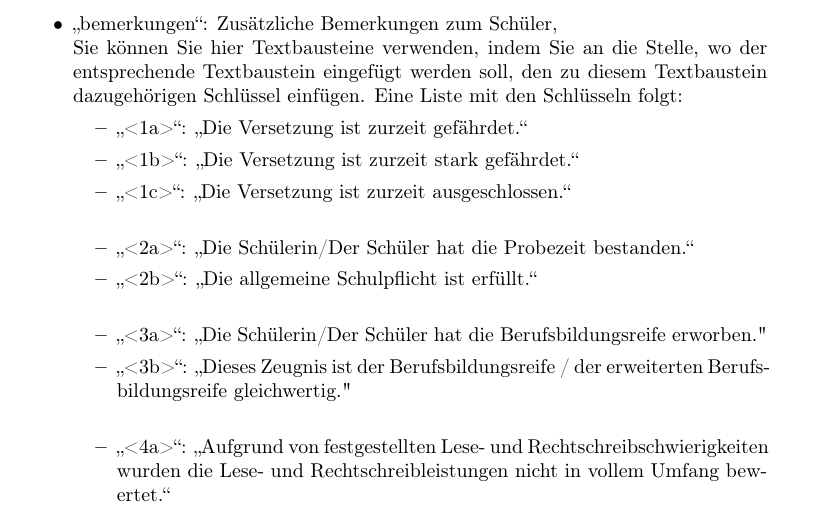
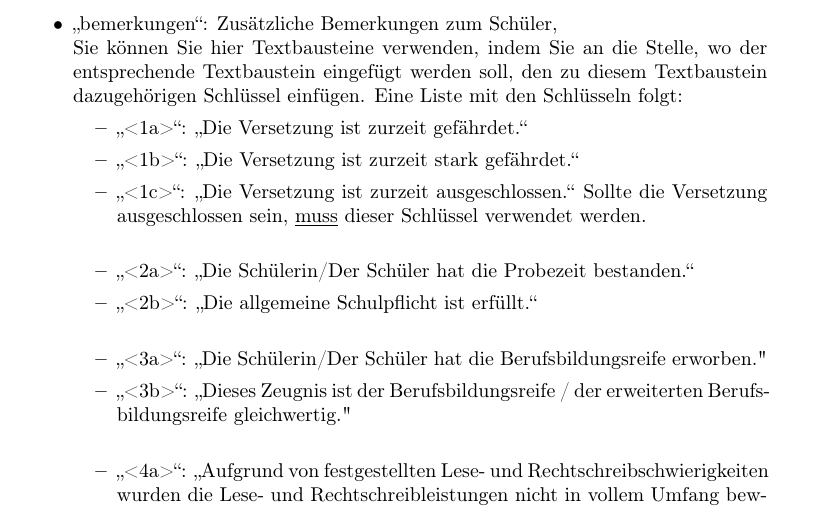
Before and after one commit to Val-E/Zeugniss_Generator, a LaTeX document (Benutzungshinweise.tex): part of page 5 of 7, cut so that both start at the same text. Compiled offline with pdfLaTeX.

Commit message:
Add files via upload

```diff
--- a/Benutzungshinweise.tex
+++ b/Benutzungshinweise.tex
@@ -76,7 +76,7 @@
 	 \begin{itemize}
 	    \item „<1a>“: „Die Versetzung ist zurzeit gefährdet.“
             \item „<1b>“: „Die Versetzung ist zurzeit stark gefährdet.“
-            \item „<1c>“: „Die Versetzung ist zurzeit ausgeschlossen.“
+            \item „<1c>“: „Die Versetzung ist zurzeit ausgeschlossen.“ Sollte die Versetzung ausgeschlossen sein, \underline{muss} dieser Schlüssel verwendet werden.
             \newline
 	    \item „<2a>“: „Die Schülerin/Der Schüler hat die Probezeit bestanden.“
             \item „<2b>“: „Die allgemeine Schulpflicht ist erfüllt.“
```
